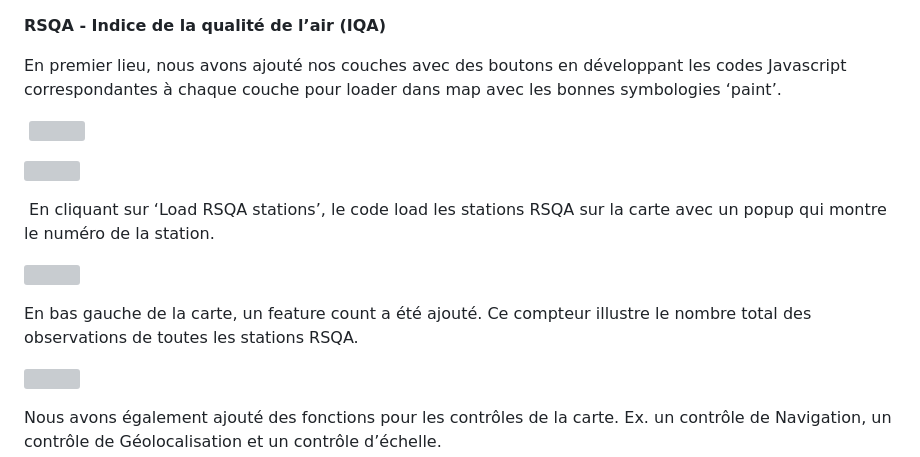
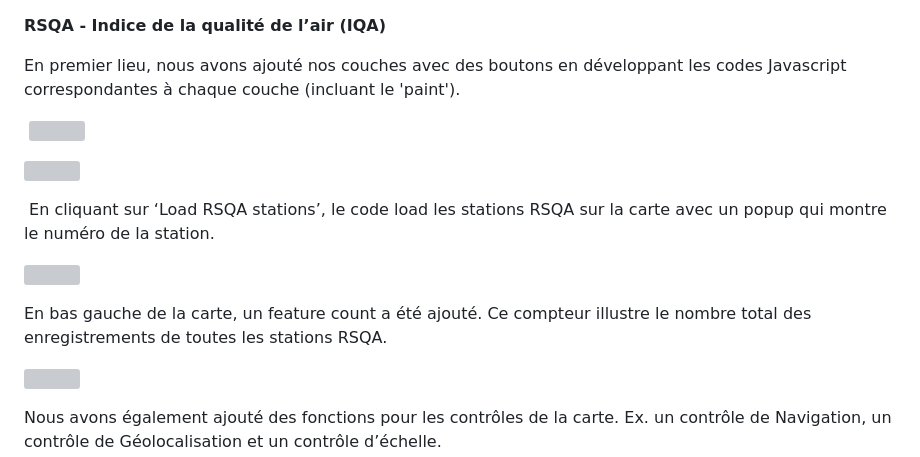
Before and after one commit to usmadyo/TP3, a Markdown page: README.md, the part around the change. Rendered like a GitHub page; grey boxes are pictures that could not be loaded.

```diff
--- a/README.md
+++ b/README.md
@@ -1,6 +1,6 @@
 **RSQA - Indice de la qualité de l’air (IQA)**
 
-En premier lieu, nous avons ajouté nos couches avec des boutons en développant les codes Javascript correspondantes à chaque couche pour loader dans map avec les bonnes symbologies ‘paint’.
+En premier lieu, nous avons ajouté nos couches avec des boutons en développant les codes Javascript correspondantes à chaque couche (incluant le 'paint').
 
  ![](https://lh7-us.googleusercontent.com/CElmee1qCEejsVrNYRibuB52NcahDx3MKglLVAVVApc7A7g4r7cYQjUY-EoUUZ45Xr55vihW8SDpbOWylx_gzIzCw65bej8-mc4nqqrh5f_dmu_NXRxwMRqRfsLsyBcrX5CTX83oi69QFMLjUB4qceg)
 
@@ -10,7 +10,7 @@ En premier lieu, nous avons ajouté nos couches avec des boutons en développant
 
 ![](https://lh7-us.googleusercontent.com/iReq825MNuedezHh6KwP5MP0xwDbhB9AiNQbKyKl-CSs0j3ROSCullaqZye9FU3-ld8w2bnTioAIXKZtAHSl4GlPiZXdj1tGqkRzM7B-LUs_kdynALDALzWEFBPdAIpdwpBaH5y9tw3_l4vO1mMnKVg)
 
-En bas gauche de la carte, un feature count a été ajouté. Ce compteur illustre le nombre total des observations de toutes les stations RSQA.
+En bas gauche de la carte, un feature count a été ajouté. Ce compteur illustre le nombre total des enregistrements de toutes les stations RSQA.
 
 ![](https://lh7-us.googleusercontent.com/xPMLYHz7vdz8PgcmWHvVuelKw5LxxKaY9WzAOyzjITfL6GtcMSIKTUgADQiaPaV9NY2bV3ZAG4P0Au97a4KkqZ8BD0B6lltd-_6gEnzA_pF7geOVFLsmoxQ9nLxdTNVnuX84liLZqk-Juu8_zVdZmAA)
 
```
